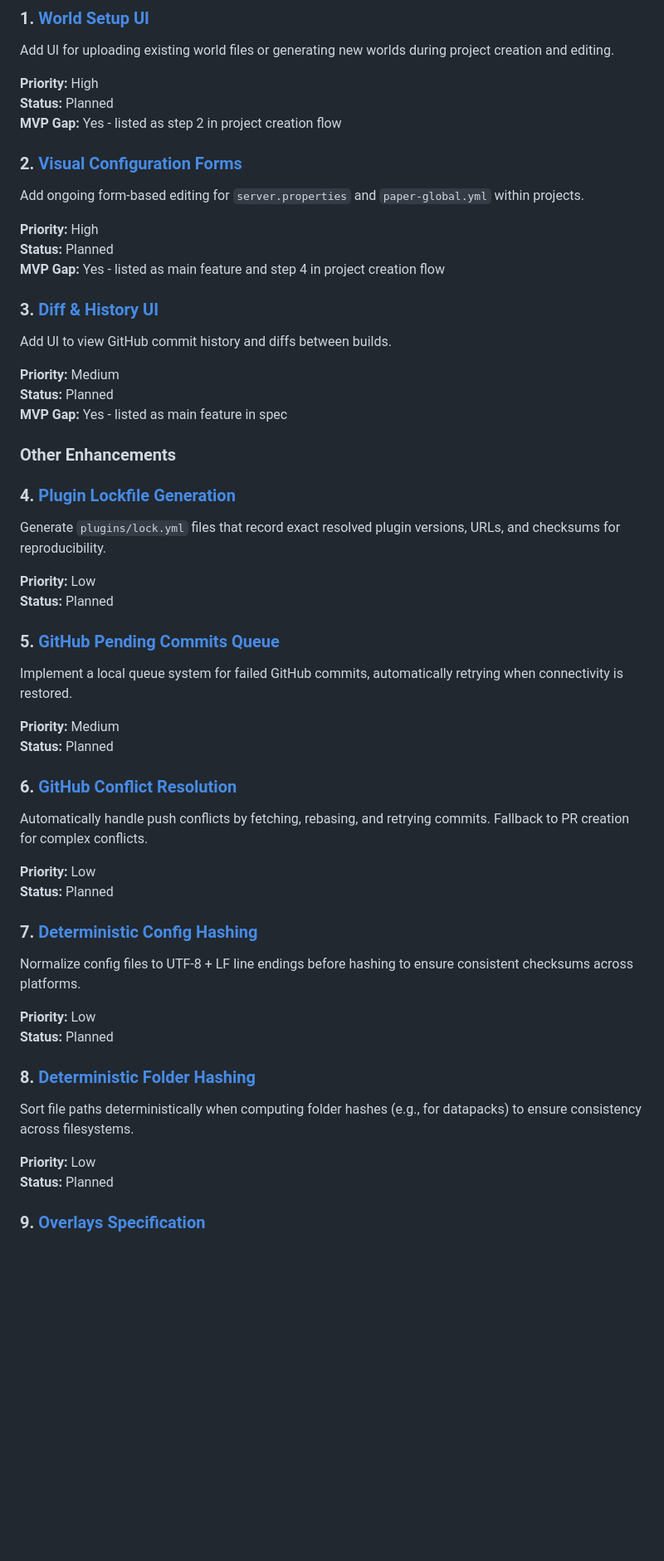
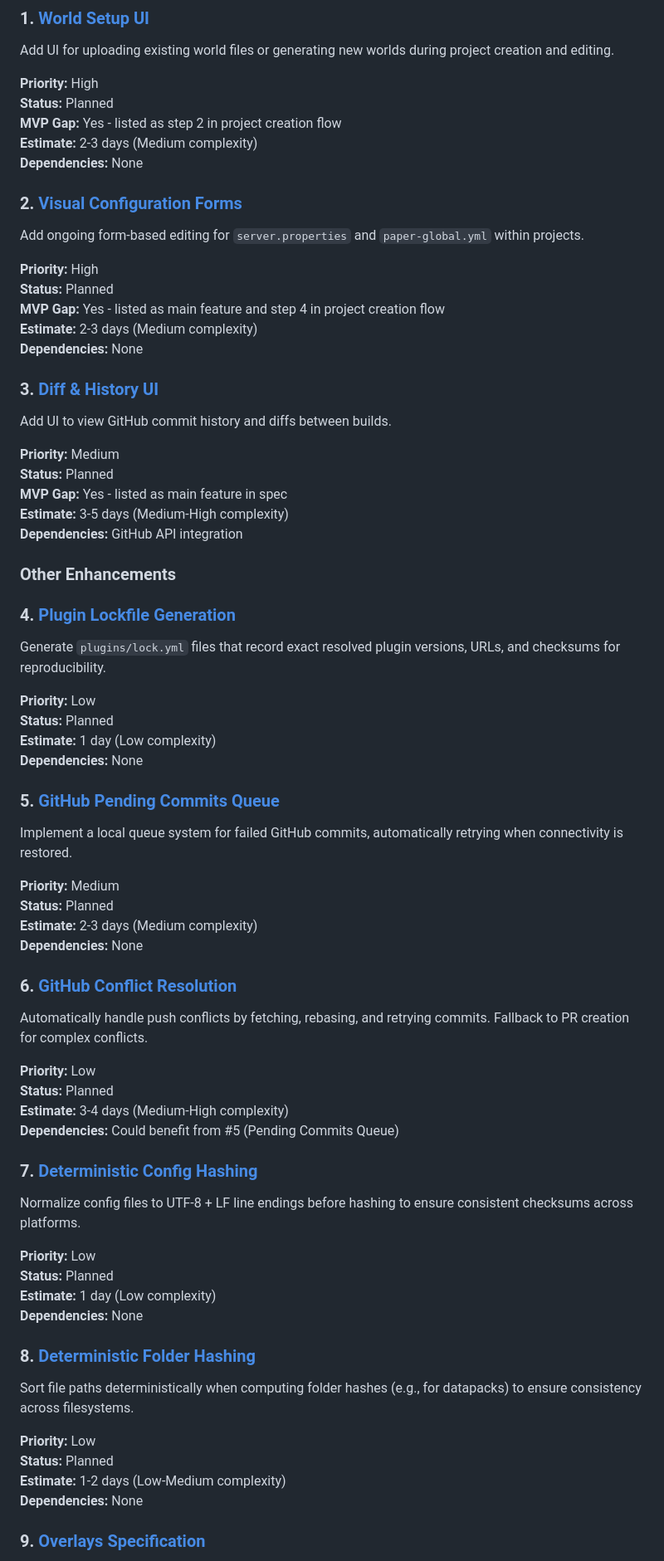
Before and after one commit to Biggsen/mc-server-manager, a Markdown page: tasks/enhancements/README.md, the part around one of its changes. Shown at 83% size. Rendered like a GitHub page; blank space fills up the shorter version.

Commit message:
Update project documentation: mark Electron App as completed, add implementation estimates and dependencies to enhancements

```diff
--- a/tasks/enhancements/README.md
+++ b/tasks/enhancements/README.md
@@ -14,6 +14,8 @@ Add UI for uploading existing world files or generating new worlds during projec
 **Priority:** High
 **Status:** Planned
 **MVP Gap:** Yes - listed as step 2 in project creation flow
+**Estimate:** 2-3 days (Medium complexity)
+**Dependencies:** None
 
 ### 2. [Visual Configuration Forms](visual-config-forms.md)
 Add ongoing form-based editing for `server.properties` and `paper-global.yml` within projects.
@@ -21,6 +23,8 @@ Add ongoing form-based editing for `server.properties` and `paper-global.yml` wi
 **Priority:** High
 **Status:** Planned
 **MVP Gap:** Yes - listed as main feature and step 4 in project creation flow
+**Estimate:** 2-3 days (Medium complexity)
+**Dependencies:** None
 
 ### 3. [Diff & History UI](diff-history-ui.md)
 Add UI to view GitHub commit history and diffs between builds.
@@ -28,6 +32,8 @@ Add UI to view GitHub commit history and diffs between builds.
 **Priority:** Medium
 **Status:** Planned
 **MVP Gap:** Yes - listed as main feature in spec
+**Estimate:** 3-5 days (Medium-High complexity)
+**Dependencies:** GitHub API integration
 
 ### Other Enhancements
 
@@ -36,30 +42,40 @@ Generate `plugins/lock.yml` files that record exact resolved plugin versions, UR
 
 **Priority:** Low
 **Status:** Planned
+**Estimate:** 1 day (Low complexity)
+**Dependencies:** None
 
 ### 5. [GitHub Pending Commits Queue](github-pending-commits.md)
 Implement a local queue system for failed GitHub commits, automatically retrying when connectivity is restored.
 
 **Priority:** Medium
 **Status:** Planned
+**Estimate:** 2-3 days (Medium complexity)
+**Dependencies:** None
 
 ### 6. [GitHub Conflict Resolution](github-conflict-resolution.md)
 Automatically handle push conflicts by fetching, rebasing, and retrying commits. Fallback to PR creation for complex conflicts.
 
 **Priority:** Low
 **Status:** Planned
+**Estimate:** 3-4 days (Medium-High complexity)
+**Dependencies:** Could benefit from #5 (Pending Commits Queue)
 
 ### 7. [Deterministic Config Hashing](deterministic-config-hashing.md)
 Normalize config files to UTF-8 + LF line endings before hashing to ensure consistent checksums across platforms.
 
 **Priority:** Low
 **Status:** Planned
+**Estimate:** 1 day (Low complexity)
+**Dependencies:** None
 
 ### 8. [Deterministic Folder Hashing](deterministic-folder-hashing.md)
 Sort file paths deterministically when computing folder hashes (e.g., for datapacks) to ensure consistency across filesystems.
 
 **Priority:** Low
 **Status:** Planned
+**Estimate:** 1-2 days (Low-Medium complexity)
+**Dependencies:** None
 
 ### 9. [Overlays Specification](overlays-spec.md)
 Complete implementation of overlay override system. Currently overlay files are read and plugin/config arrays are merged, but path-based overrides are not yet applied to config files.
```
Also changed, not shown: other parts of tasks/enhancements/README.md (+5 -1 lines), tasks/mc-server-manager-project-summary.md (+39 -7 lines).
